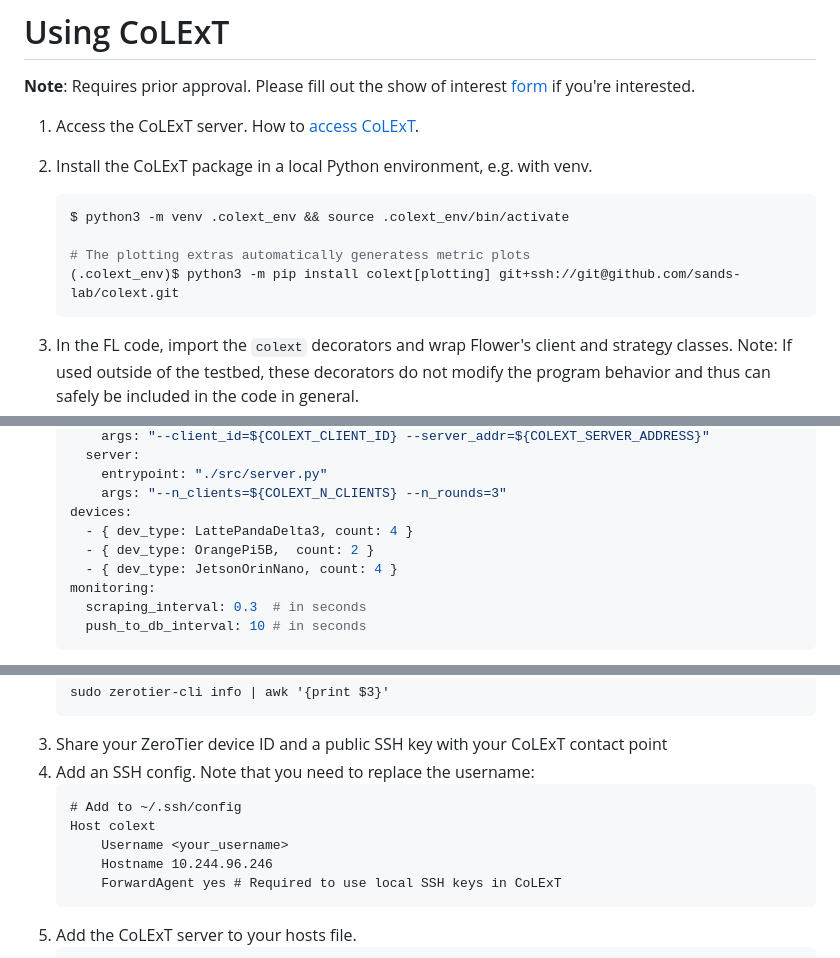
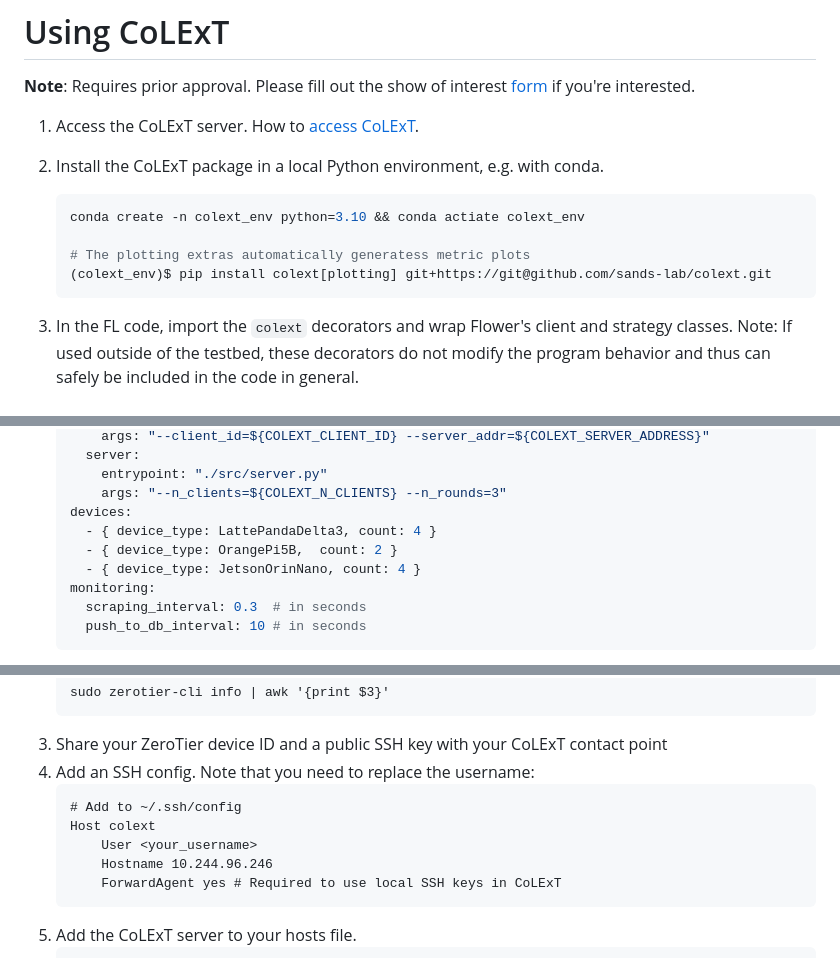
Before and after one commit to sands-lab/colext, a Markdown page: README.md, 3 parts joined by grey strips. GitHub-like rendering.

````diff
--- a/README.md
+++ b/README.md
@@ -16,12 +16,12 @@ If you’d like to experiment with CoLExT, please show your interest by filling
 # Using CoLExT
 **Note**: Requires prior approval. Please fill out the show of interest [form](https://forms.gle/tpJJ1ehV3Zs1oCUv9) if you're interested.
 1. Access the CoLExT server. How to [access CoLExT](#accessing-the-colext-server).
-1. Install the CoLExT package in a local Python environment, e.g. with venv.
-    ```Python
-    $ python3 -m venv .colext_env && source .colext_env/bin/activate
+1. Install the CoLExT package in a local Python environment, e.g. with conda.
+    ```bash
+    conda create -n colext_env python=3.10 && conda actiate colext_env
 
     # The plotting extras automatically generatess metric plots
-    (.colext_env)$ python3 -m pip install colext[plotting] git+ssh://git@github.com/sands-lab/colext.git
+    (colext_env)$ pip install colext[plotting] git+https://git@github.com/sands-lab/colext.git
     ```
 1. In the FL code, import the `colext` decorators and wrap Flower's client and strategy classes.
    Note: If used outside of the testbed, these decorators do not modify the program behavior and thus can safely be included in the code in general.
@@ -50,9 +50,9 @@ If you’d like to experiment with CoLExT, please show your interest by filling
         entrypoint: "./src/server.py"
         args: "--n_clients=${COLEXT_N_CLIENTS} --n_rounds=3"
     devices:
-      - { dev_type: LattePandaDelta3, count: 4 }
-      - { dev_type: OrangePi5B,  count: 2 }
-      - { dev_type: JetsonOrinNano, count: 4 }
+      - { device_type: LattePandaDelta3, count: 4 }
+      - { device_type: OrangePi5B,  count: 2 }
+      - { device_type: JetsonOrinNano, count: 4 }
     monitoring:
       scraping_interval: 0.3  # in seconds
       push_to_db_interval: 10 # in seconds
@@ -237,7 +237,7 @@ This allows external users to interact with the server as if they were directly
     ```
     # Add to ~/.ssh/config
     Host colext
-        Username <your_username>
+        User <your_username>
         Hostname 10.244.96.246
         ForwardAgent yes # Required to use local SSH keys in CoLExT
     ```
````
